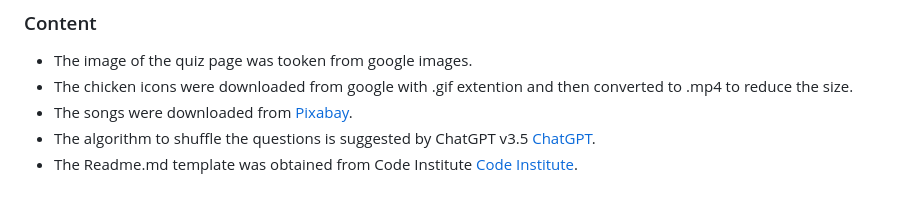
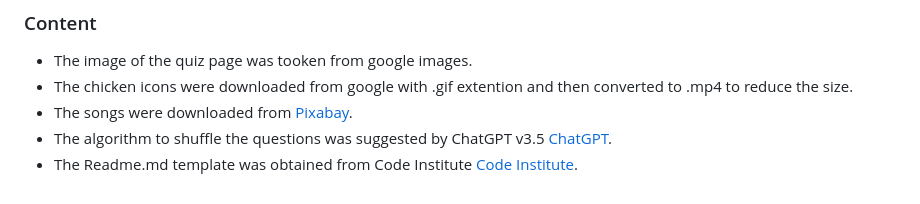
Before and after one commit to Code-Institute-Submissions/teman67-Project_2, a Markdown page: README.md, the part around the change. Rendered like a GitHub page.

```diff
--- a/README.md
+++ b/README.md
@@ -68,5 +68,5 @@ The live link can be found here - <https://teman67.github.io/Project_2/index.htm
 - The image of the quiz page was tooken from google images.
 - The chicken icons were downloaded from google with .gif extention and then converted to .mp4 to reduce the size.
 - The songs were downloaded from [Pixabay](https://pixabay.com).
-- The algorithm to shuffle the questions is suggested by ChatGPT v3.5 [ChatGPT](https://chat.openai.com/).
+- The algorithm to shuffle the questions was suggested by ChatGPT v3.5 [ChatGPT](https://chat.openai.com/).
 - The Readme.md template was obtained from Code Institute [Code Institute](https://github.com/Code-Institute-Org/ci-full-template).
```
